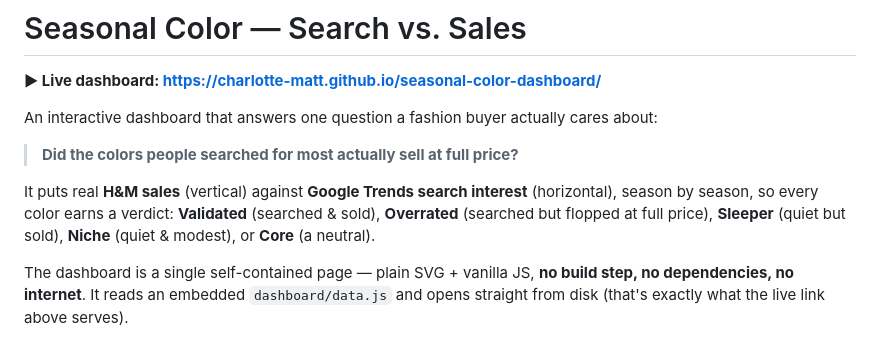
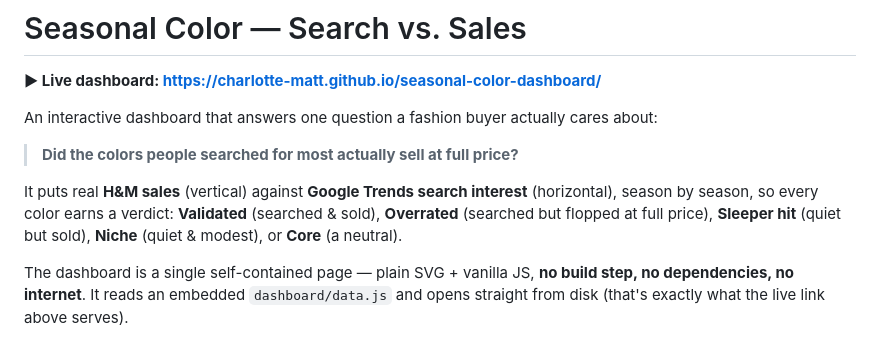
Before and after one commit to charlotte-matt/seasonal-color-dashboard, a Markdown page: README.md, the part around the change. GitHub-like rendering.

Commit message:
README: match dashboard verdict label exactly (Sleeper hit)
Co-Authored-By: Claude Opus 4.8 <noreply@anthropic.com>

```diff
--- a/README.md
+++ b/README.md
@@ -8,7 +8,7 @@ An interactive dashboard that answers one question a fashion buyer actually care
 
 It puts real **H&M sales** (vertical) against **Google Trends search interest** (horizontal),
 season by season, so every color earns a verdict: **Validated** (searched & sold),
-**Overrated** (searched but flopped at full price), **Sleeper** (quiet but sold),
+**Overrated** (searched but flopped at full price), **Sleeper hit** (quiet but sold),
 **Niche** (quiet & modest), or **Core** (a neutral).
 
 The dashboard is a single self-contained page — plain SVG + vanilla JS, **no build step, no
```
